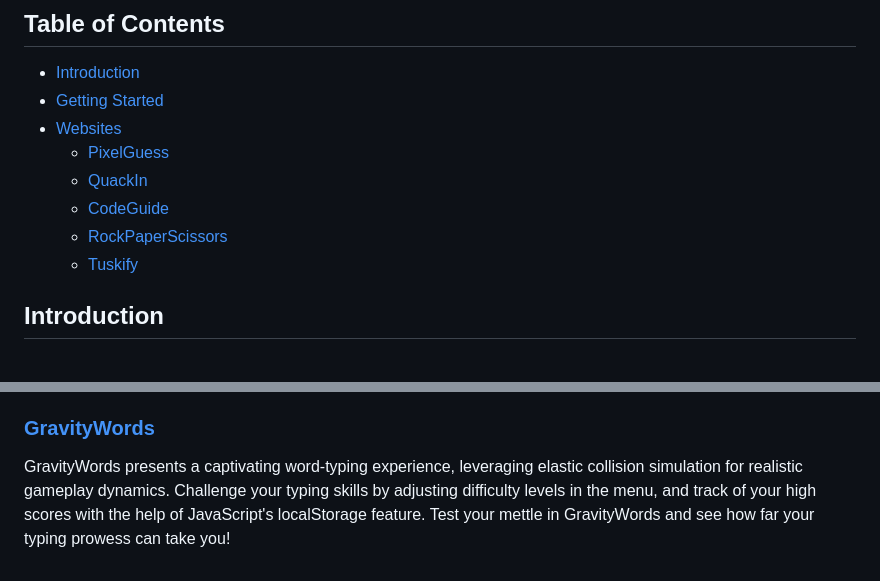
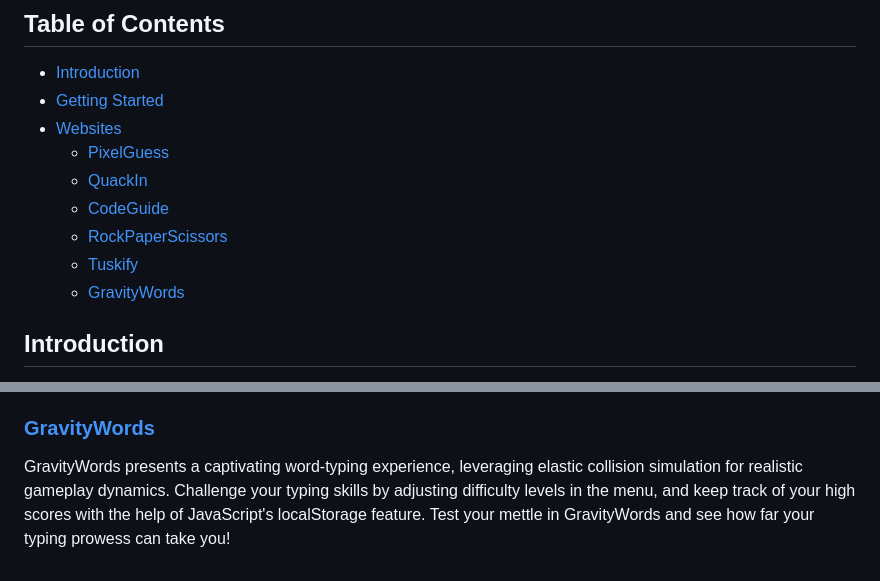
Before and after one commit to Goosenator123/goosenator123.github.io, a Markdown page: README.md, 2 parts joined by grey strips. GitHub-like rendering.

Commit message:
Added description for GravityWords in README.md

```diff
--- a/README.md
+++ b/README.md
@@ -9,7 +9,8 @@
   - [QuackIn](#QuackIn)
   - [CodeGuide](#CodeGuide)
   - [RockPaperScissors](#RockPaperScissors)
-  - [Tuskify](#tuskify)
+  - [Tuskify](#Tuskify)
+  - [GravityWords](#GravityWords)
 
 ## Introduction
 
@@ -59,4 +60,4 @@ Tuskify is a user-friendly web application that harnesses the capabilities of th
 
 ### [GravityWords](./GravityWords/)
 
-GravityWords presents a captivating word-typing experience, leveraging elastic collision simulation for realistic gameplay dynamics. Challenge your typing skills by adjusting difficulty levels in the menu, and track of your high scores with the help of JavaScript's localStorage feature. Test your mettle in GravityWords and see how far your typing prowess can take you!
+GravityWords presents a captivating word-typing experience, leveraging elastic collision simulation for realistic gameplay dynamics. Challenge your typing skills by adjusting difficulty levels in the menu, and keep track of your high scores with the help of JavaScript's localStorage feature. Test your mettle in GravityWords and see how far your typing prowess can take you!
```
